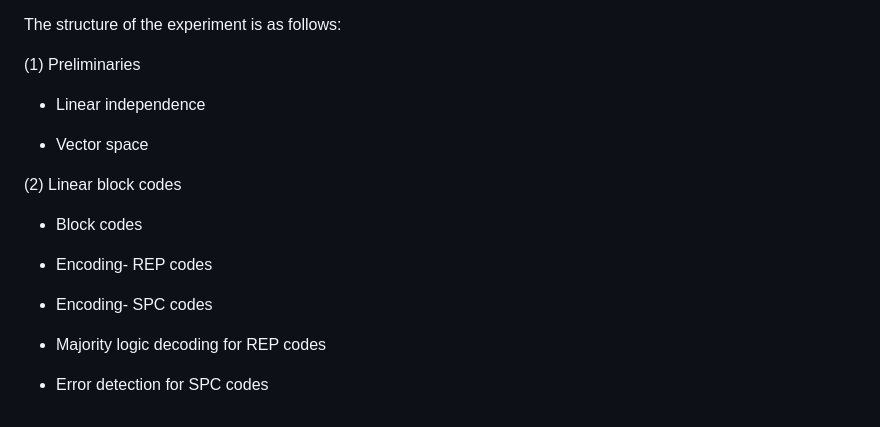
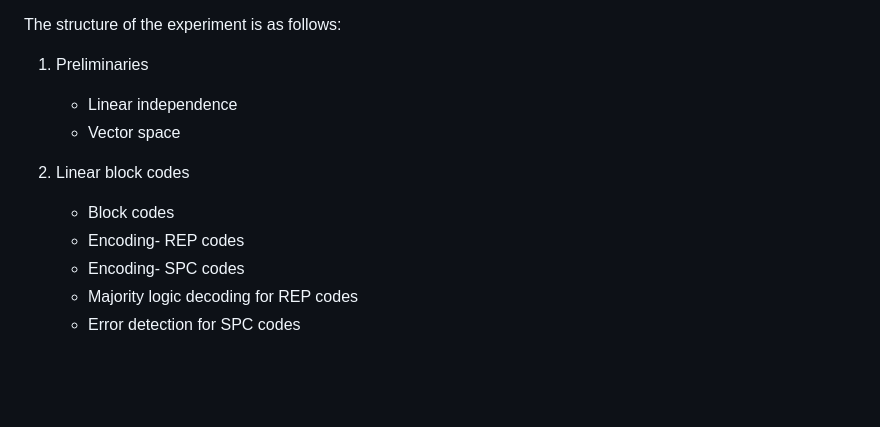
Before and after one commit to virtual-labs/exp-linear-block-codes-iiith, a Markdown page: experiment/aim.md, the part around the change. Drawn GitHub-style; blank space fills up the shorter version.

```diff
--- a/experiment/aim.md
+++ b/experiment/aim.md
@@ -10,20 +10,15 @@ two simple yet important examples of linear block codes; repetition
 
 The structure of the experiment is as follows:
 
-(1) Preliminaries
+1. Preliminaries
 
-- Linear independence
+   - Linear independence
+   - Vector space
 
-- Vector space
+2. Linear block codes
 
-(2) Linear block codes
-
-- Block codes
-
-- Encoding- REP codes
-
-- Encoding- SPC codes
-
-- Majority logic decoding for REP codes
-
-- Error detection for SPC codes
+   - Block codes
+   - Encoding- REP codes
+   - Encoding- SPC codes
+   - Majority logic decoding for REP codes
+   - Error detection for SPC codes
```
Also changed, not shown: experiment/references.md (+3 -3 lines), experiment/theory.md (+5 -5 lines), experiment/images/fig1.png, experiment/images/fig2.png, experiment/images/fig3.png.
